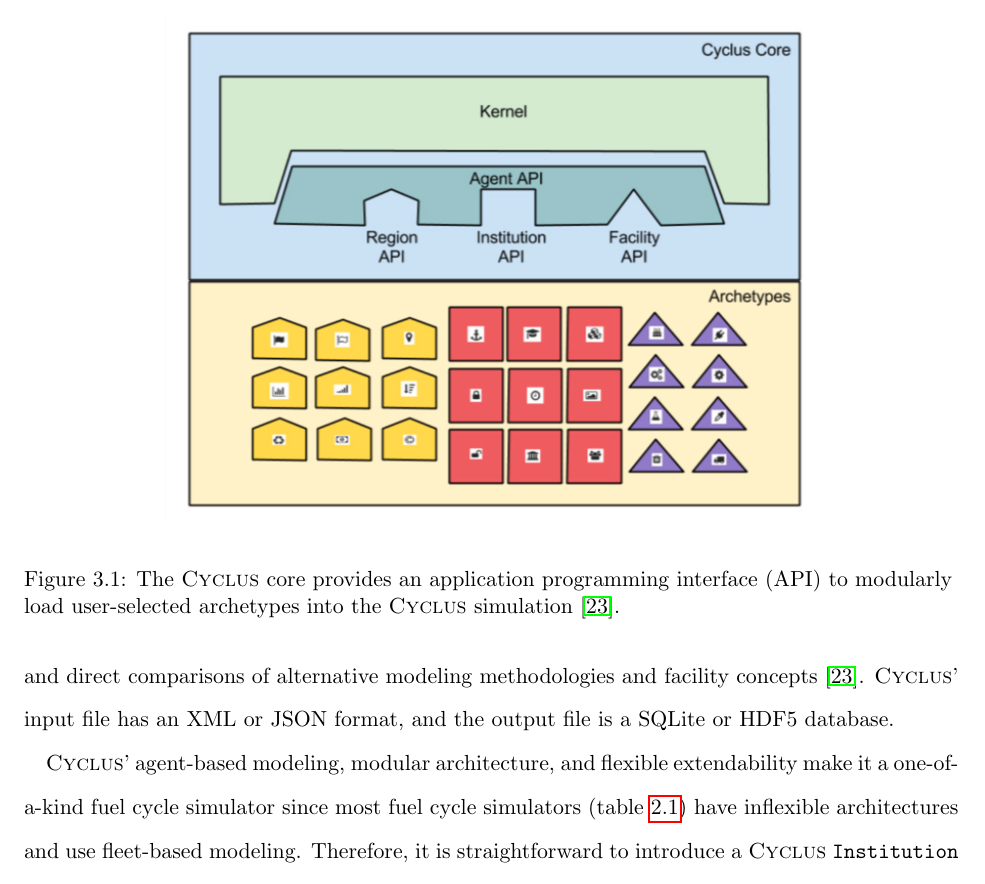
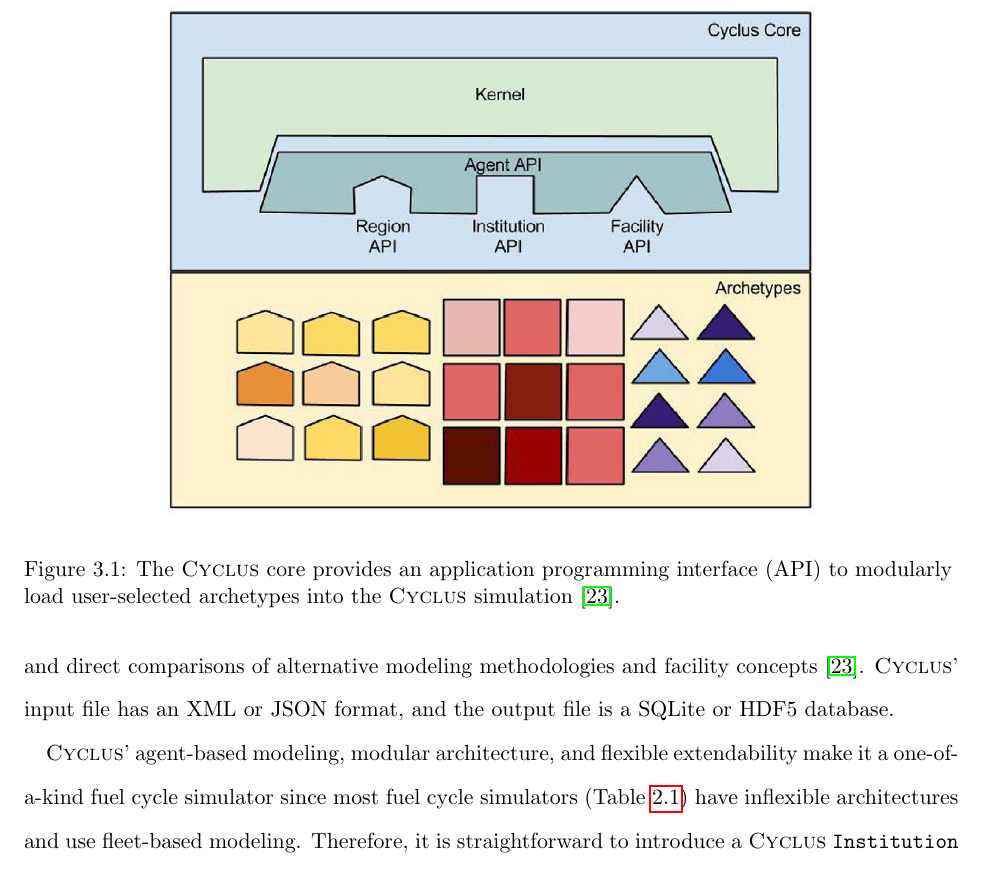
Before and after one commit to gwenchee/ms-thesis, a LaTeX thesis (ms-thesis.tex, which reads chapter3.tex): part of page 27 of 85, cut so that both start at the same text. Compiled offline with pdfLaTeX.

Commit message:
final touches

```diff
--- a/chapter3.tex
+++ b/chapter3.tex
@@ -56,7 +56,7 @@ and facility concepts \cite{huff_fundamental_2016}.
 a SQLite or HDF5 database.
 
 \Cyclus' agent-based modeling, modular architecture, and flexible extendability make
-it a one-of-a-kind fuel cycle simulator since most fuel cycle simulators (table \ref{tab:nfctools})
+it a one-of-a-kind fuel cycle simulator since most fuel cycle simulators (Table \ref{tab:nfctools})
 have inflexible architectures and use fleet-based modeling.
 Therefore, it is straightforward to introduce a \Cyclus \texttt{Institution}
 agent to enable demand-driven deployment of reactor and supporting fuel cycle facilities.
```
Also changed, not shown: figures/cyclus.png, 1 other file.
